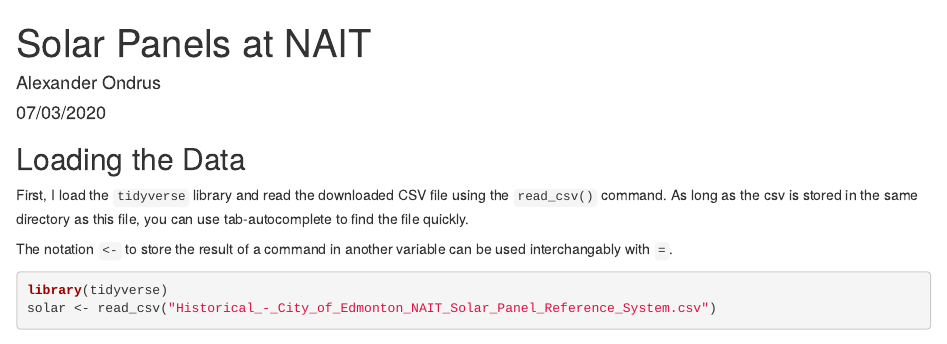
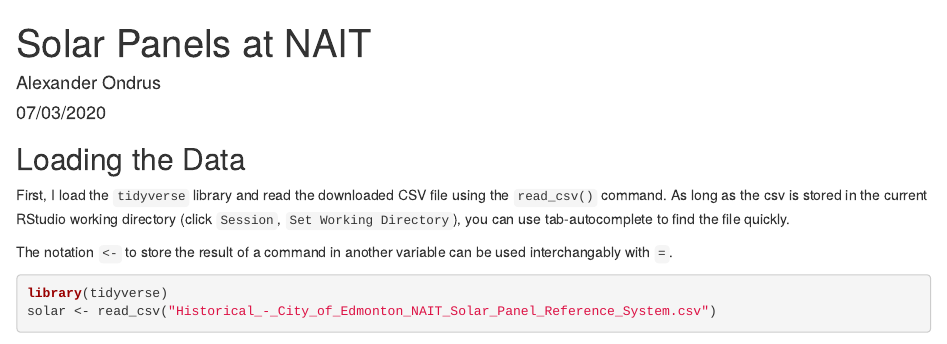
Before and after one commit to tyblu/epl_open_data_day_2020, an R Markdown document (solar_eg_complete.rmd): the page in a window 1100 px wide, from its top. Rendered offline with R 4.5, knitr and Pandoc, with nearby package versions; some code elsewhere in the file could not run offline.

Commit message:
Mentioned RStudio current working directory instead of just the same directory as the Rmd.

```diff
--- a/solar_eg_complete.rmd
+++ b/solar_eg_complete.rmd
@@ -45,7 +45,7 @@ if ( !file.exists(solarFilename) )
 
 ## Loading the Data
 
-First, I load the `tidyverse` library and read the downloaded CSV file using the `read_csv()` command. As long as the csv is stored in the same directory as this file, you can use tab-autocomplete to find the file quickly.
+First, I load the `tidyverse` library and read the downloaded CSV file using the `read_csv()` command. As long as the csv is stored in the current RStudio working directory (click `Session`, `Set Working Directory`), you can use tab-autocomplete to find the file quickly.
 
 The notation `<-` to store the result of a command in another variable can be used interchangably with `=`.
 
```
